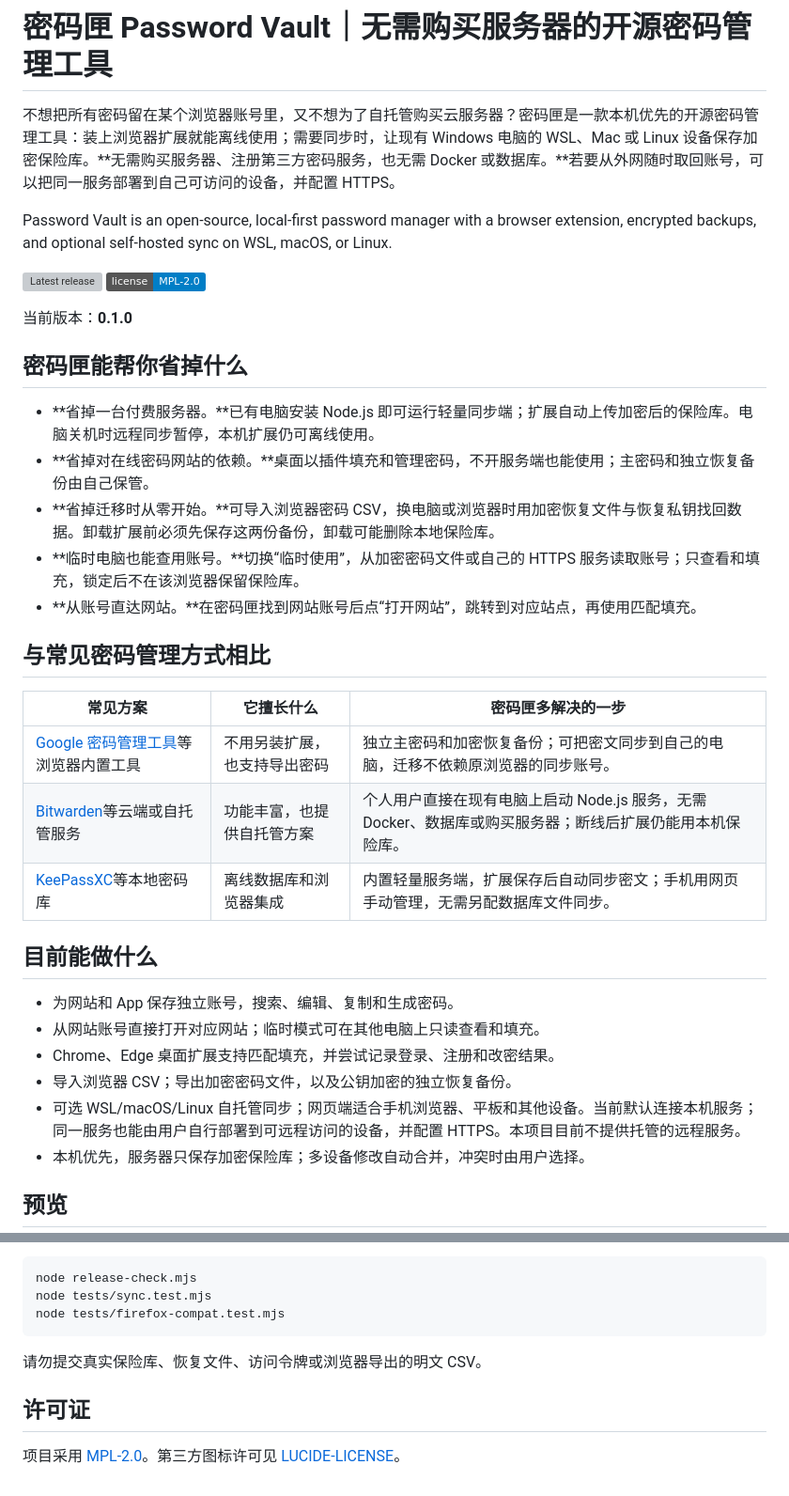
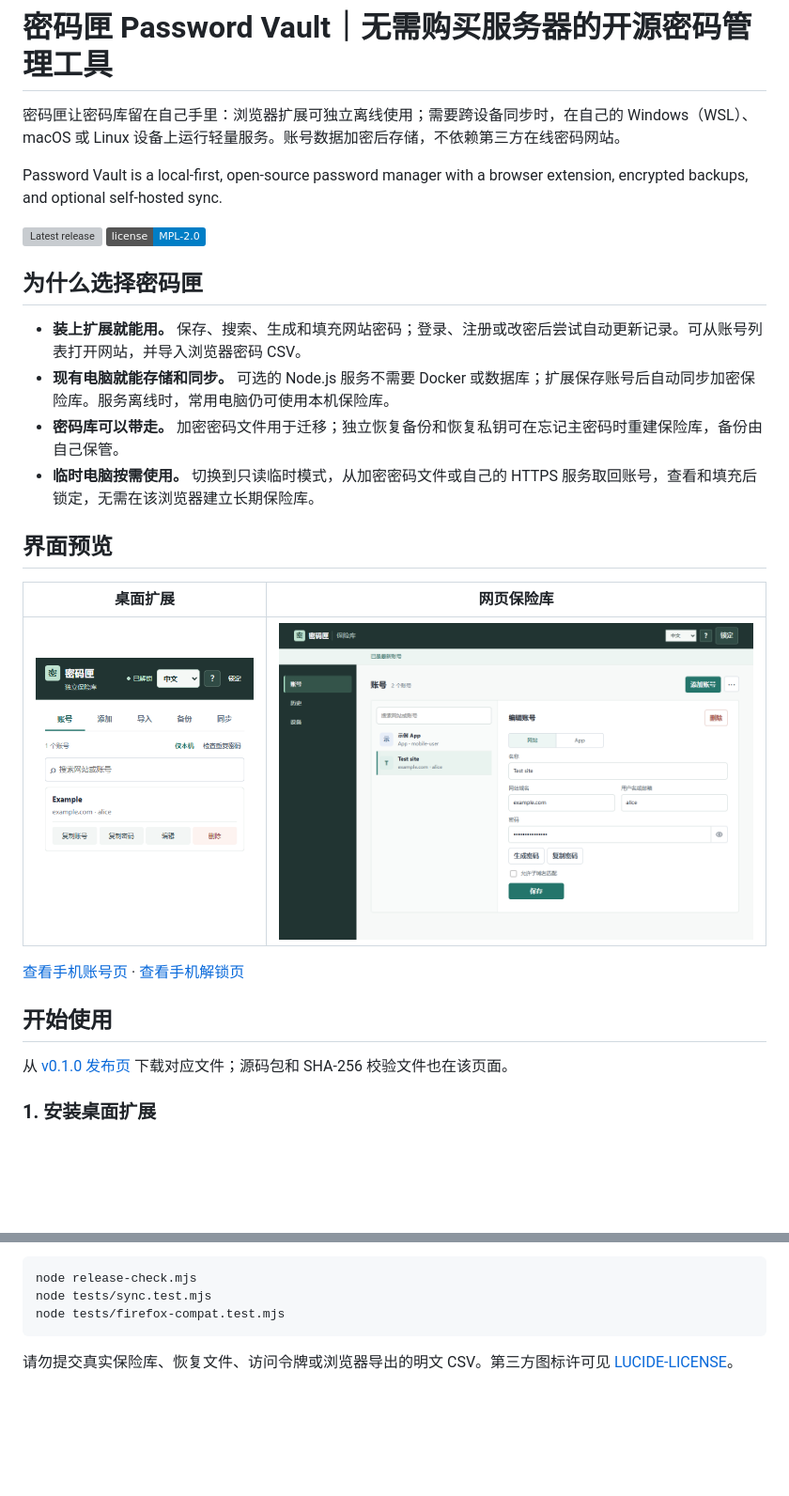
Before and after one commit to kangshifuSteven/password-vault, a Markdown page: README.md, 2 parts joined by grey strips. Shown at 94% size. Rendered like a GitHub page; badges without logos; blank space fills up the shorter version; grey boxes are pictures that could not be loaded.

````diff
--- a/README.md
+++ b/README.md
@@ -1,38 +1,30 @@
 # 密码匣 Password Vault｜无需购买服务器的开源密码管理工具
 
-不想把所有密码留在某个浏览器账号里，又不想为了自托管购买云服务器？密码匣是一款本机优先的开源密码管理工具：装上浏览器扩展就能离线使用；需要同步时，让现有 Windows 电脑的 WSL、Mac 或 Linux 设备保存加密保险库。**无需购买服务器、注册第三方密码服务，也无需 Docker 或数据库。**若要从外网随时取回账号，可以把同一服务部署到自己可访问的设备，并配置 HTTPS。
+密码匣让密码库留在自己手里：浏览器扩展可独立离线使用；需要跨设备同步时，在自己的 Windows（WSL）、macOS 或 Linux 设备上运行轻量服务。账号数据加密后存储，不依赖第三方在线密码网站。
 
-Password Vault is an open-source, local-first password manager with a browser extension, encrypted backups, and optional self-hosted sync on WSL, macOS, or Linux.
+Password Vault is a local-first, open-source password manager with a browser extension, encrypted backups, and optional self-hosted sync.
 
 [![Latest release](https://img.shields.io/github/v/release/kangshifuSteven/password-vault?display_name=tag)](https://github.com/kangshifuSteven/password-vault/releases)
 [![License](https://img.shields.io/badge/license-MPL--2.0-blue.svg)](LICENSE)
 
-当前版本：**0.1.0**
+## 为什么选择密码匣
 
-## 密码匣能帮你省掉什么
+- **装上扩展就能用。** 保存、搜索、生成和填充网站密码；登录、注册或改密后尝试自动更新记录。可从账号列表打开网站，并导入浏览器密码 CSV。
+- **现有电脑就能存储和同步。** 可选的 Node.js 服务不需要 Docker 或数据库；扩展保存账号后自动同步加密保险库。服务离线时，常用电脑仍可使用本机保险库。
+- **密码库可以带走。** 加密密码文件用于迁移；独立恢复备份和恢复私钥可在忘记主密码时重建保险库，备份由自己保管。
+- **临时电脑按需使用。** 切换到只读临时模式，从加密密码文件或自己的 HTTPS 服务取回账号，查看和填充后锁定，无需在该浏览器建立长期保险库。
 
-- **省掉一台付费服务器。**已有电脑安装 Node.js 即可运行轻量同步端；扩展自动上传加密后的保险库。电脑关机时远程同步暂停，本机扩展仍可离线使用。
-- **省掉对在线密码网站的依赖。**桌面以插件填充和管理密码，不开服务端也能使用；主密码和独立恢复备份由自己保管。
-- **省掉迁移时从零开始。**可导入浏览器密码 CSV，换电脑或浏览器时用加密恢复文件与恢复私钥找回数据。卸载扩展前必须先保存这两份备份，卸载可能删除本地保险库。
-- **临时电脑也能查用账号。**切换“临时使用”，从加密密码文件或自己的 HTTPS 服务读取账号；只查看和填充，锁定后不在该浏览器保留保险库。
-- **从账号直达网站。**在密码匣找到网站账号后点“打开网站”，跳转到对应站点，再使用匹配填充。
+## 界面预览
 
-## 与常见密码管理方式相比
+| 桌面扩展 | 网页保险库 |
+| :---: | :---: |
+| ![密码匣桌面扩展账号列表](docs/screenshots/extension-popup.png) | ![密码匣网页保险库](docs/screenshots/web-vault.png) |
 
-| 常见方案 | 它擅长什么 | 密码匣多解决的一步 |
-| --- | --- | --- |
-| [Google 密码管理工具](https://support.google.com/chrome/answer/95606)等浏览器内置工具 | 不用另装扩展，也支持导出密码 | 独立主密码和加密恢复备份；可把密文同步到自己的电脑，迁移不依赖原浏览器的同步账号。 |
-| [Bitwarden](https://bitwarden.com/help/self-host-bitwarden/)等云端或自托管服务 | 功能丰富，也提供自托管方案 | 个人用户直接在现有电脑上启动 Node.js 服务，无需 Docker、数据库或购买服务器；断线后扩展仍能用本机保险库。 |
-| [KeePassXC](https://keepassxc.org/docs/KeePassXC_GettingStarted)等本地密码库 | 离线数据库和浏览器集成 | 内置轻量服务端，扩展保存后自动同步密文；手机用网页手动管理，无需另配数据库文件同步。 |
+[查看手机账号页](docs/screenshots/mobile-vault.png) · [查看手机解锁页](docs/screenshots/mobile-login.png)
 
-## 目前能做什么
+## 开始使用
 
-- 为网站和 App 保存独立账号，搜索、编辑、复制和生成密码。
-- 从网站账号直接打开对应网站；临时模式可在其他电脑上只读查看和填充。
-- Chrome、Edge 桌面扩展支持匹配填充，并尝试记录登录、注册和改密结果。
-- 导入浏览器 CSV；导出加密密码文件，以及公钥加密的独立恢复备份。
-- 可选 WSL/macOS/Linux 自托管同步；网页端适合手机浏览器、平板和其他设备。当前默认连接本机服务；同一服务也能由用户自行部署到可远程访问的设备，并配置 HTTPS。本项目目前不提供托管的远程服务。
-- 本机优先，服务器只保存加密保险库；多设备修改自动合并，冲突时由用户选择。
+从 [v0.1.0 发布页](https://github.com/kangshifuSteven/password-vault/releases/tag/v0.1.0) 下载对应文件；源码包和 SHA-256 校验文件也在该页面。
 
-## 预览
+### 1. 安装桌面扩展
 
@@ -117,8 +88,4 @@ node tests/sync.test.mjs
 node tests/firefox-compat.test.mjs
 ```
 
-请勿提交真实保险库、恢复文件、访问令牌或浏览器导出的明文 CSV。
-
-## 许可证
-
-项目采用 [MPL-2.0](LICENSE)。第三方图标许可见 [LUCIDE-LICENSE](LUCIDE-LICENSE)。
+请勿提交真实保险库、恢复文件、访问令牌或浏览器导出的明文 CSV。第三方图标许可见 [LUCIDE-LICENSE](LUCIDE-LICENSE)。
````
Also changed, not shown: other parts of README.md (+27 -48 lines).
